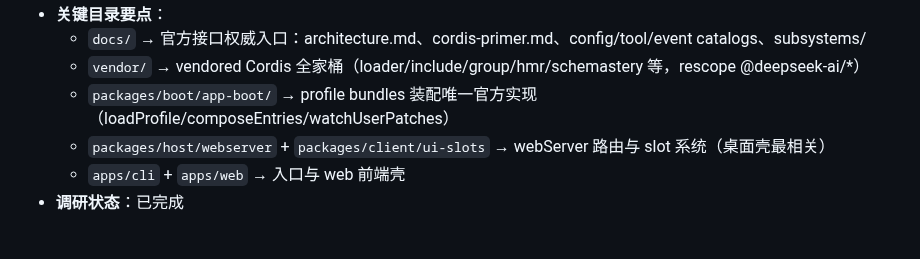
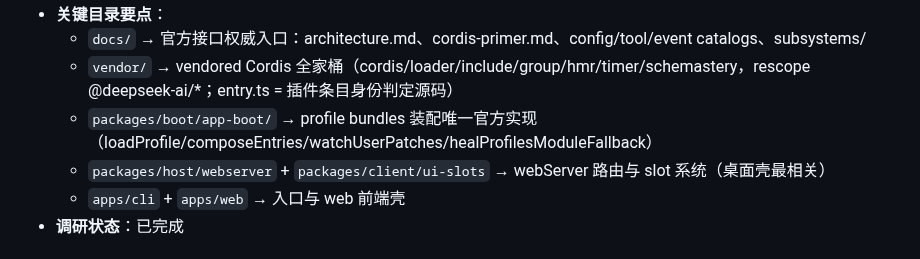
Before and after one commit to MarecGents/deepseek-harness-hub, a Markdown page: REFERENCE.md, the part around one of its changes. Drawn GitHub-style.

Commit message:
docs(REFERENCE): enrich entry 2 (deepseek-harness) — vendor package list, webserver bind, slot-chain doc

```diff
--- a/REFERENCE.md
+++ b/REFERENCE.md
@@ -20,7 +20,7 @@
 - **关键目录要点**：
   - `docs/` → 官方接口权威入口：architecture.md、cordis-primer.md、config/tool/event catalogs、subsystems/
-  - `vendor/` → vendored Cordis 全家桶（loader/include/group/hmr/schemastery 等，rescope @deepseek-ai/*）
-  - `packages/boot/app-boot/` → profile bundles 装配唯一官方实现（loadProfile/composeEntries/watchUserPatches）
+  - `vendor/` → vendored Cordis 全家桶（cordis/loader/include/group/hmr/timer/schemastery，rescope @deepseek-ai/*；entry.ts = 插件条目身份判定源码）
+  - `packages/boot/app-boot/` → profile bundles 装配唯一官方实现（loadProfile/composeEntries/watchUserPatches/healProfilesModuleFallback）
   - `packages/host/webserver` + `packages/client/ui-slots` → webServer 路由与 slot 系统（桌面壳最相关）
   - `apps/cli` + `apps/web` → 入口与 web 前端壳
 - **调研状态**：已完成
```
Also changed, not shown: other parts of REFERENCE.md (+1 -1 lines).
